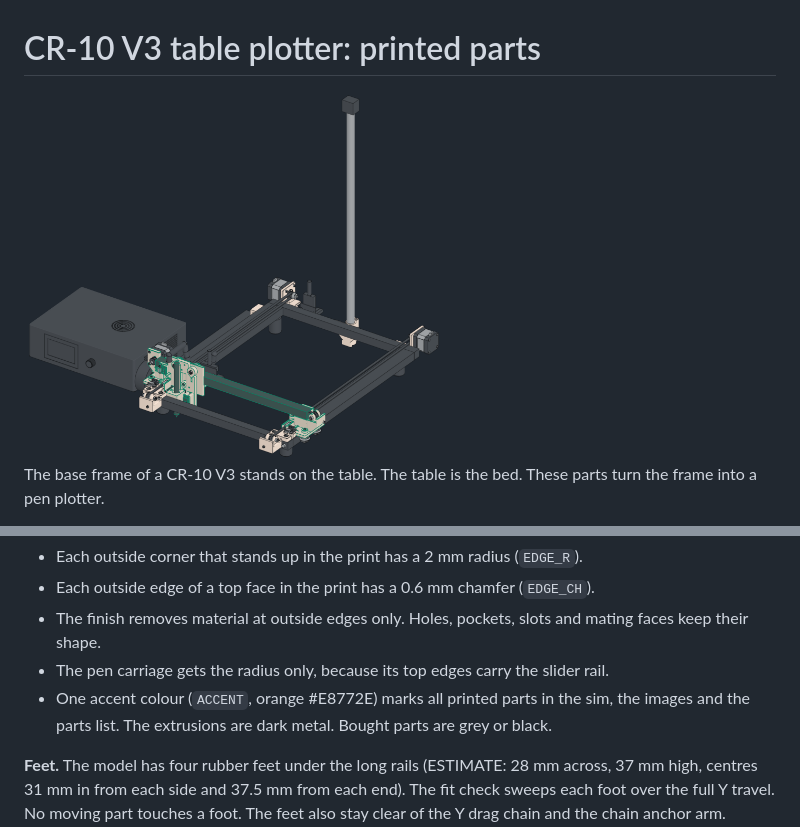
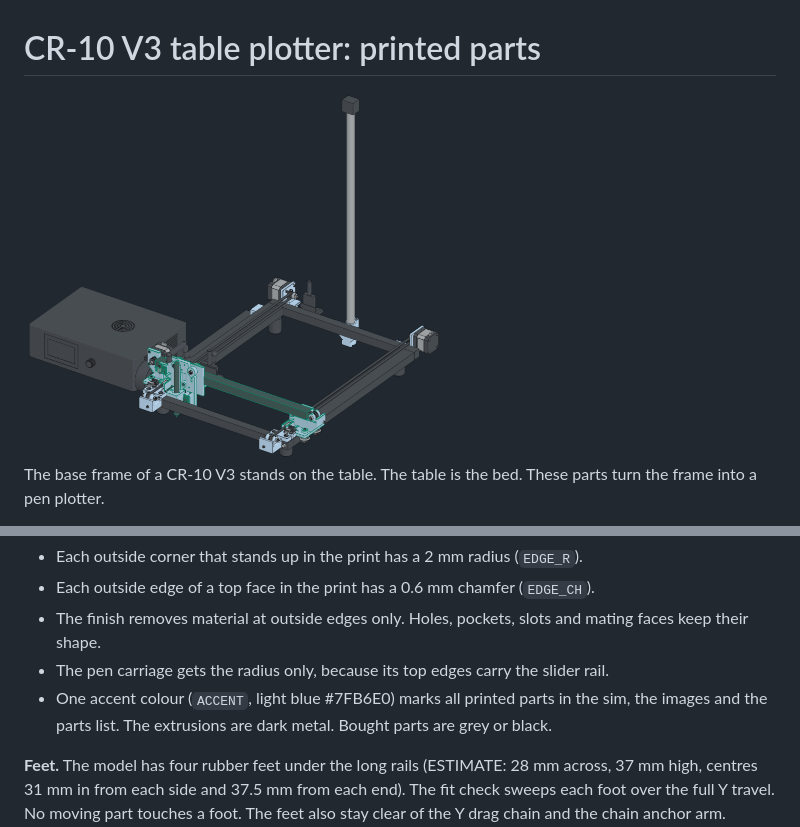
Before and after one commit to beetlebugorg/penplotter, a Markdown page: hardware/README.md, 2 parts joined by grey strips. GitHub-like rendering; pictures changed too: hardware/docs/hero-light.png.

```diff
--- a/hardware/README.md
+++ b/hardware/README.md
@@ -77,7 +77,7 @@ cable ties. The firmware (`firmware/cmd/mega`) runs on the ATmega2560.
 - Each outside edge of a top face in the print has a 0.6 mm chamfer (`EDGE_CH`).
 - The finish removes material at outside edges only. Holes, pockets, slots and mating faces keep their shape.
 - The pen carriage gets the radius only, because its top edges carry the slider rail.
-- One accent colour (`ACCENT`, orange #E8772E) marks all printed parts in the sim, the images and the parts list.
+- One accent colour (`ACCENT`, light blue #7FB6E0) marks all printed parts in the sim, the images and the parts list.
   The extrusions are dark metal. Bought parts are grey or black.
 
 **Feet.** The model has four rubber feet under the long rails (ESTIMATE: 28 mm across, 37 mm
```
Also changed, not shown: hardware/docs/hero-dark.png, 8 other files.
